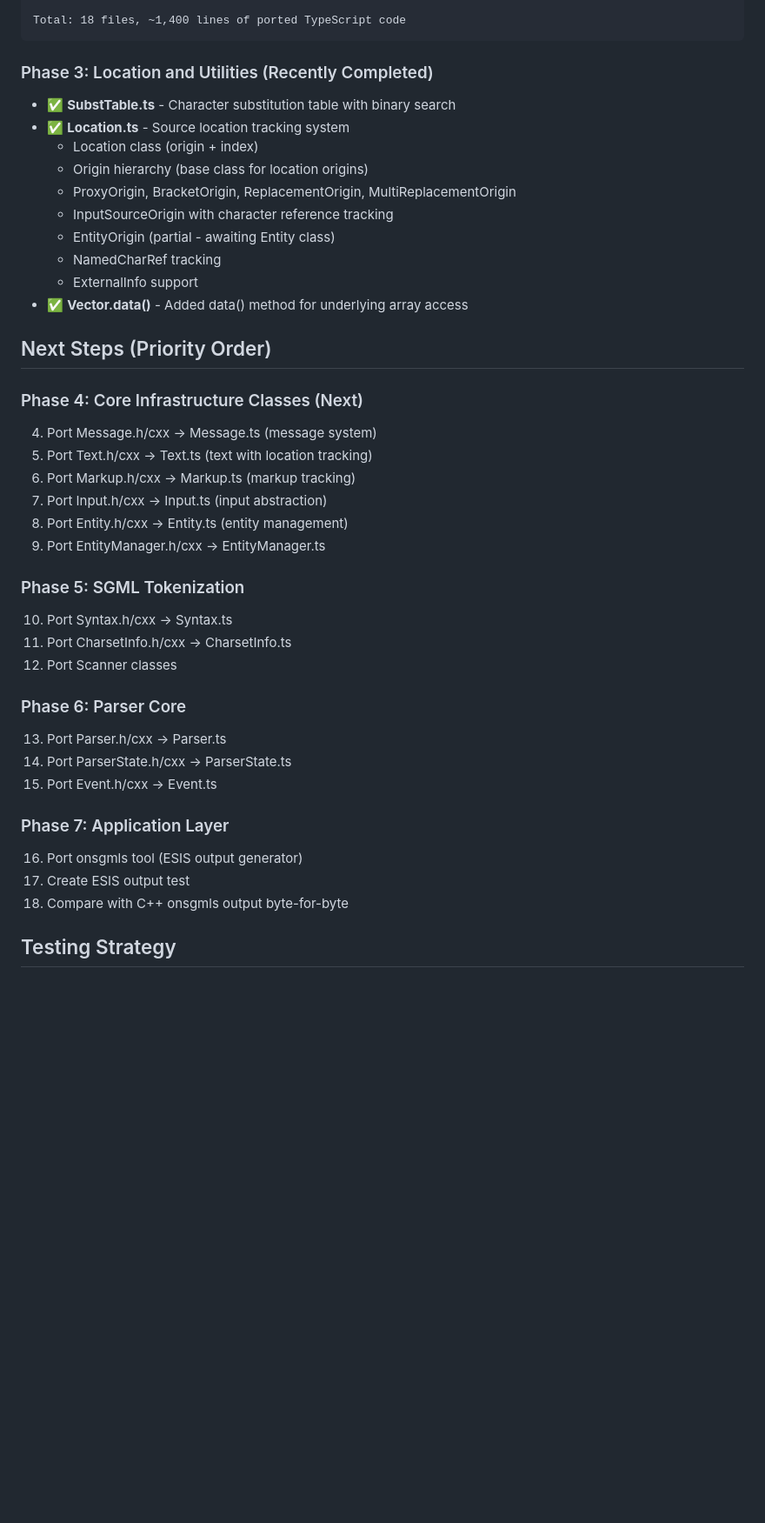
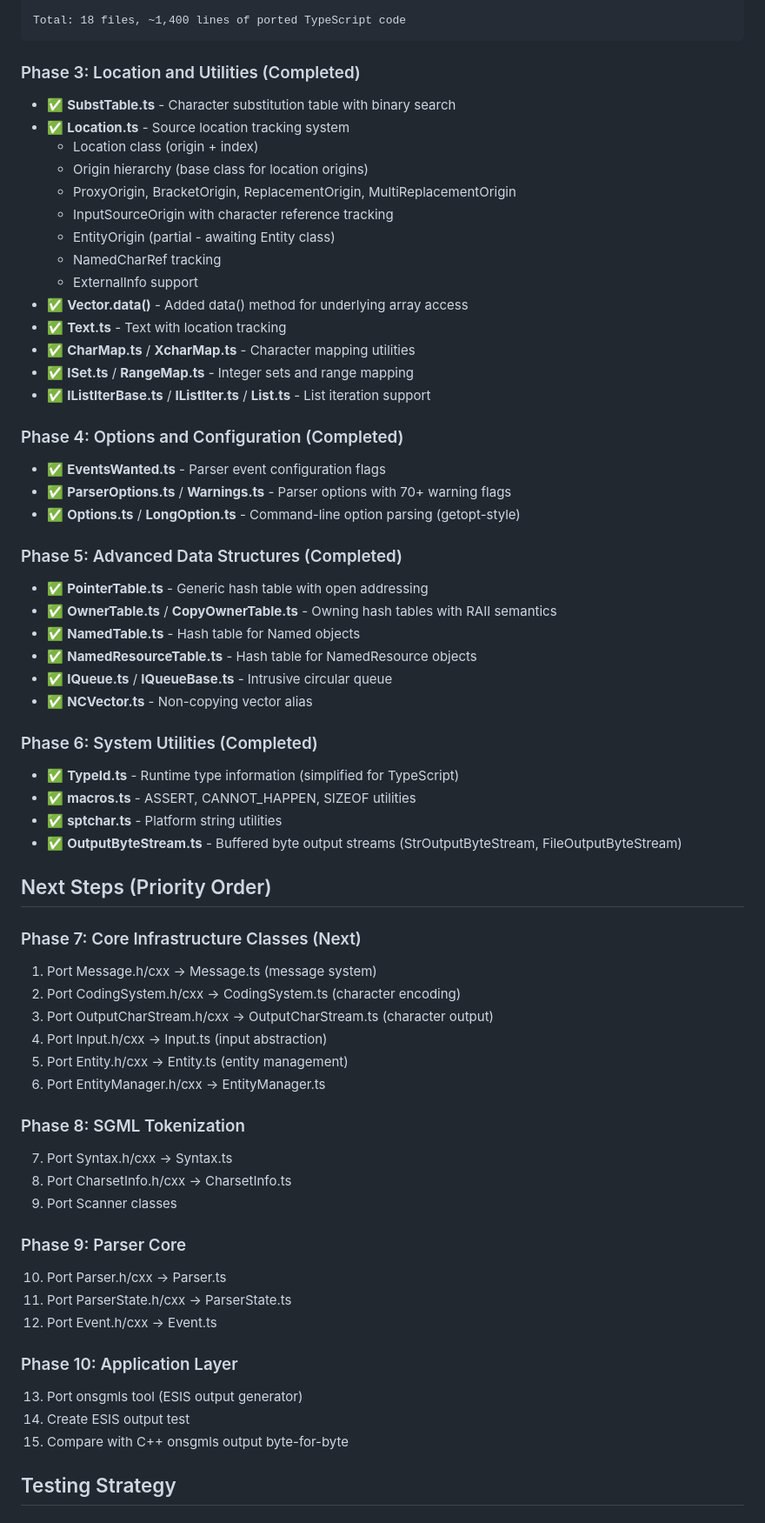
Before and after one commit to rschleitzer/openjade-js, a Markdown page: PROGRESS.md, the part around one of its changes. Shown at 87% size. Drawn GitHub-style; blank space fills up the shorter version.

Commit message:
Update PROGRESS.md with comprehensive phase breakdown

````diff
--- a/PROGRESS.md
+++ b/PROGRESS.md
@@ -80,7 +80,7 @@ packages/opensp/src/
 Total: 18 files, ~1,400 lines of ported TypeScript code
 ```
 
-### Phase 3: Location and Utilities (Recently Completed)
+### Phase 3: Location and Utilities (Completed)
 - ✅ **SubstTable.ts** - Character substitution table with binary search
 - ✅ **Location.ts** - Source location tracking system
   - Location class (origin + index)
@@ -91,31 +91,54 @@ Total: 18 files, ~1,400 lines of ported TypeScript code
   - NamedCharRef tracking
   - ExternalInfo support
 - ✅ **Vector.data()** - Added data() method for underlying array access
+- ✅ **Text.ts** - Text with location tracking
+- ✅ **CharMap.ts** / **XcharMap.ts** - Character mapping utilities
+- ✅ **ISet.ts** / **RangeMap.ts** - Integer sets and range mapping
+- ✅ **IListIterBase.ts** / **IListIter.ts** / **List.ts** - List iteration support
+
+### Phase 4: Options and Configuration (Completed)
+- ✅ **EventsWanted.ts** - Parser event configuration flags
+- ✅ **ParserOptions.ts** / **Warnings.ts** - Parser options with 70+ warning flags
+- ✅ **Options.ts** / **LongOption.ts** - Command-line option parsing (getopt-style)
+
+### Phase 5: Advanced Data Structures (Completed)
+- ✅ **PointerTable.ts** - Generic hash table with open addressing
+- ✅ **OwnerTable.ts** / **CopyOwnerTable.ts** - Owning hash tables with RAII semantics
+- ✅ **NamedTable.ts** - Hash table for Named objects
+- ✅ **NamedResourceTable.ts** - Hash table for NamedResource objects
+- ✅ **IQueue.ts** / **IQueueBase.ts** - Intrusive circular queue
+- ✅ **NCVector.ts** - Non-copying vector alias
+
+### Phase 6: System Utilities (Completed)
+- ✅ **TypeId.ts** - Runtime type information (simplified for TypeScript)
+- ✅ **macros.ts** - ASSERT, CANNOT_HAPPEN, SIZEOF utilities
+- ✅ **sptchar.ts** - Platform string utilities
+- ✅ **OutputByteStream.ts** - Buffered byte output streams (StrOutputByteStream, FileOutputByteStream)
 
 ## Next Steps (Priority Order)
 
-### Phase 4: Core Infrastructure Classes (Next)
-4. Port Message.h/cxx → Message.ts (message system)
-5. Port Text.h/cxx → Text.ts (text with location tracking)
-6. Port Markup.h/cxx → Markup.ts (markup tracking)
-7. Port Input.h/cxx → Input.ts (input abstraction)
-8. Port Entity.h/cxx → Entity.ts (entity management)
-9. Port EntityManager.h/cxx → EntityManager.ts
+### Phase 7: Core Infrastructure Classes (Next)
+1. Port Message.h/cxx → Message.ts (message system)
+2. Port CodingSystem.h/cxx → CodingSystem.ts (character encoding)
+3. Port OutputCharStream.h/cxx → OutputCharStream.ts (character output)
+4. Port Input.h/cxx → Input.ts (input abstraction)
+5. Port Entity.h/cxx → Entity.ts (entity management)
+6. Port EntityManager.h/cxx → EntityManager.ts
 
-### Phase 5: SGML Tokenization
-10. Port Syntax.h/cxx → Syntax.ts
-11. Port CharsetInfo.h/cxx → CharsetInfo.ts
-12. Port Scanner classes
+### Phase 8: SGML Tokenization
+7. Port Syntax.h/cxx → Syntax.ts
+8. Port CharsetInfo.h/cxx → CharsetInfo.ts
+9. Port Scanner classes
 
-### Phase 6: Parser Core
-13. Port Parser.h/cxx → Parser.ts
-14. Port ParserState.h/cxx → ParserState.ts
-15. Port Event.h/cxx → Event.ts
+### Phase 9: Parser Core
+10. Port Parser.h/cxx → Parser.ts
+11. Port ParserState.h/cxx → ParserState.ts
+12. Port Event.h/cxx → Event.ts
 
-### Phase 7: Application Layer
-16. Port onsgmls tool (ESIS output generator)
-17. Create ESIS output test
-18. Compare with C++ onsgmls output byte-for-byte
+### Phase 10: Application Layer
+13. Port onsgmls tool (ESIS output generator)
+14. Create ESIS output test
+15. Compare with C++ onsgmls output byte-for-byte
 
 ## Testing Strategy
 
````
Also changed, not shown: other parts of PROGRESS.md (+2 -2 lines).
